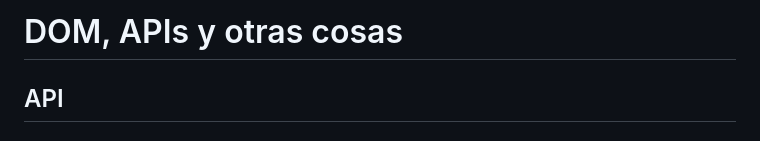
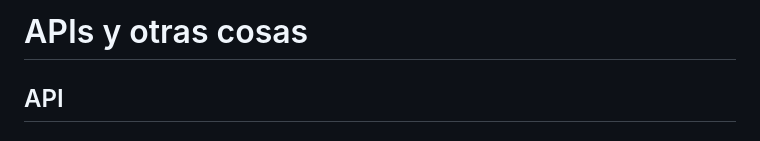
Before and after one commit to camilocorreaUdeA/Programacion_Web_2023_2, a Markdown page: Frontend/DOM_y_API.md, the part around the change. GitHub-like rendering.

```diff
--- a/Frontend/DOM_y_API.md
+++ b/Frontend/DOM_y_API.md
@@ -1,4 +1,4 @@
-# DOM, APIs y otras cosas
+# APIs y otras cosas
 
 ## API
 
```
